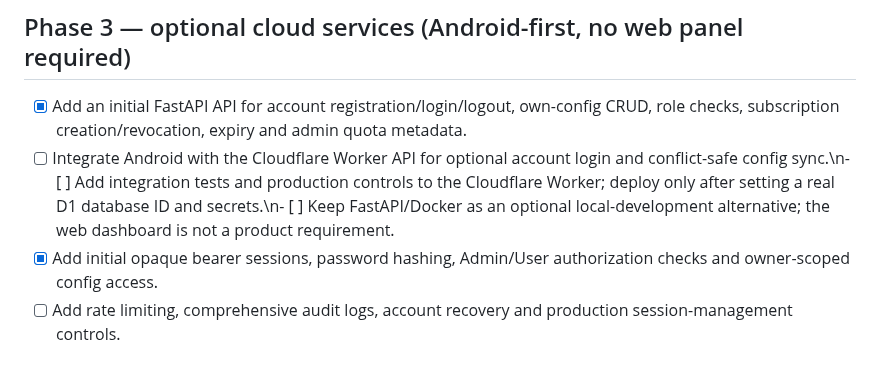
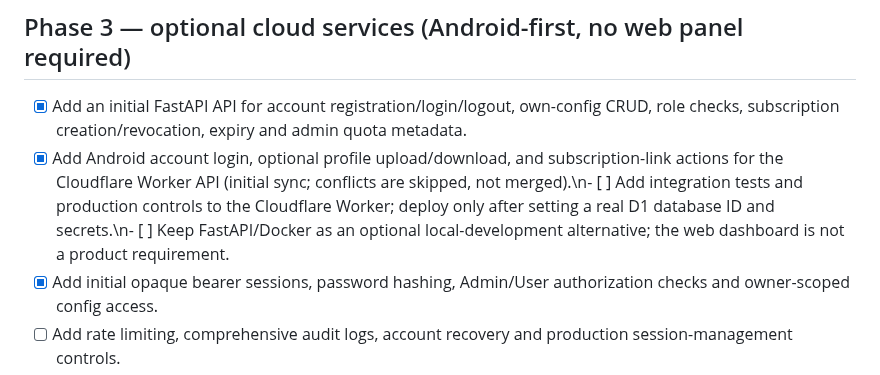
Before and after one commit to AMINOPY/SPD-C, a Markdown page: docs/ROADMAP.md, the part around the change. Rendered like a GitHub page.

Commit message:
Fix roadmap formatting and record initial Android cloud sync

```diff
--- a/docs/ROADMAP.md
+++ b/docs/ROADMAP.md
@@ -37,7 +37,7 @@ This roadmap is the acceptance checklist for evolving the current Android config
 
 ## Phase 3 — optional cloud services (Android-first, no web panel required)
 - [x] Add an initial FastAPI API for account registration/login/logout, own-config CRUD, role checks, subscription creation/revocation, expiry and admin quota metadata.
-- [ ] Integrate Android with the Cloudflare Worker API for optional account login and conflict-safe config sync.\n- [ ] Add integration tests and production controls to the Cloudflare Worker; deploy only after setting a real D1 database ID and secrets.\n- [ ] Keep FastAPI/Docker as an optional local-development alternative; the web dashboard is not a product requirement.
+- [x] Add Android account login, optional profile upload/download, and subscription-link actions for the Cloudflare Worker API (initial sync; conflicts are skipped, not merged).\n- [ ] Add integration tests and production controls to the Cloudflare Worker; deploy only after setting a real D1 database ID and secrets.\n- [ ] Keep FastAPI/Docker as an optional local-development alternative; the web dashboard is not a product requirement.
 - [x] Add initial opaque bearer sessions, password hashing, Admin/User authorization checks and owner-scoped config access.
 - [ ] Add rate limiting, comprehensive audit logs, account recovery and production session-management controls.
 - [x] Add an initial responsive web dashboard for login, basic config CRUD, subscription creation and admin quota controls.\n- [ ] Build a production-ready web admin interface with full lifecycle workflows, validation, accessibility and visual polish; keep mobile Android as a first-class client.
```
